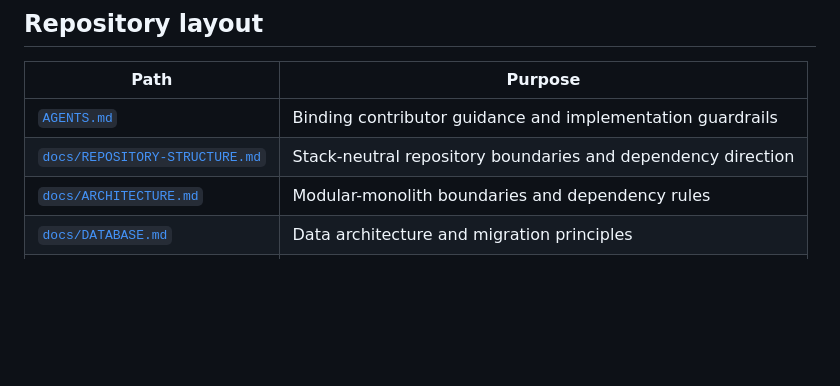
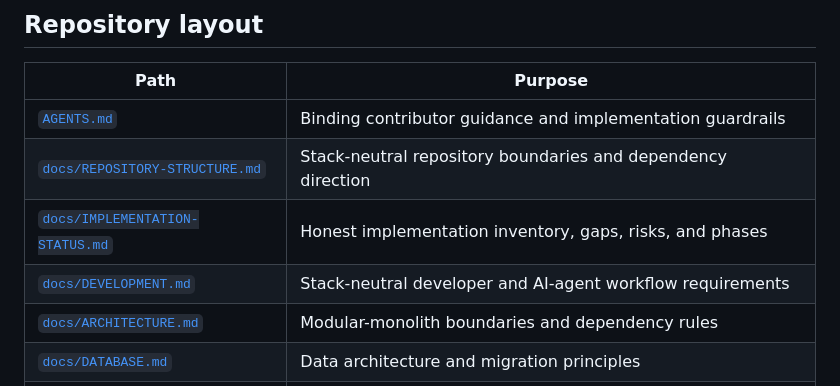
Before and after one commit to cto-revive/business-os, a Markdown page: README.md, the part around the change. Drawn GitHub-style; blank space fills up the shorter version.

Commit message:
docs: document implementation status and workflow

```diff
--- a/README.md
+++ b/README.md
@@ -39,6 +39,8 @@ Every tenant-owned record must be scoped to an organization. AI agents act only
 |---|---|
 | [`AGENTS.md`](AGENTS.md) | Binding contributor guidance and implementation guardrails |
 | [`docs/REPOSITORY-STRUCTURE.md`](docs/REPOSITORY-STRUCTURE.md) | Stack-neutral repository boundaries and dependency direction |
+| [`docs/IMPLEMENTATION-STATUS.md`](docs/IMPLEMENTATION-STATUS.md) | Honest implementation inventory, gaps, risks, and phases |
+| [`docs/DEVELOPMENT.md`](docs/DEVELOPMENT.md) | Stack-neutral developer and AI-agent workflow requirements |
 | [`docs/ARCHITECTURE.md`](docs/ARCHITECTURE.md) | Modular-monolith boundaries and dependency rules |
 | [`docs/DATABASE.md`](docs/DATABASE.md) | Data architecture and migration principles |
 | [`docs/MULTI-TENANCY.md`](docs/MULTI-TENANCY.md) | Organization isolation model |
```
Also changed, not shown: docs/DEVELOPMENT.md (added, +34 -0 lines), docs/IMPLEMENTATION-STATUS.md (added, +87 -0 lines).
